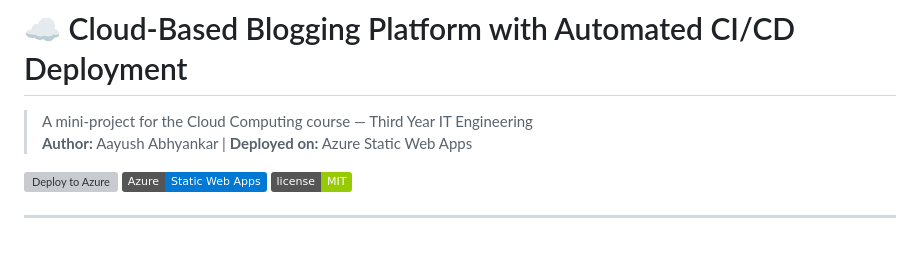
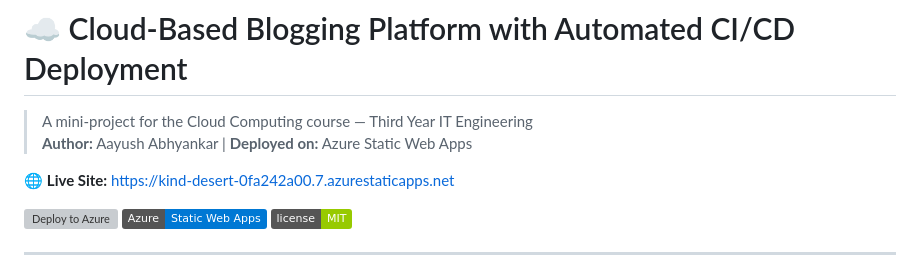
Before and after one commit to 4yu-san/cloud-blog-project, a Markdown page: README.md, the part around the change. Rendered like a GitHub page; badges without logos; blank space fills up the shorter version; grey boxes are pictures that could not be loaded.

Commit message:
Added website link in readme

```diff
--- a/README.md
+++ b/README.md
@@ -2,6 +2,8 @@
 
 > A mini-project for the Cloud Computing course — Third Year IT Engineering
 > **Author:** Aayush Abhyankar | **Deployed on:** Azure Static Web Apps
+
+🌐 **Live Site:** [https://kind-desert-0fa242a00.7.azurestaticapps.net](https://kind-desert-0fa242a00.7.azurestaticapps.net)
 
 ![Deploy to Azure](https://github.com/4yu-san/cloud-blog/actions/workflows/deploy.yml/badge.svg)
 ![Azure Static Web Apps](https://img.shields.io/badge/Azure-Static%20Web%20Apps-0078D4?logo=microsoftazure)
```
